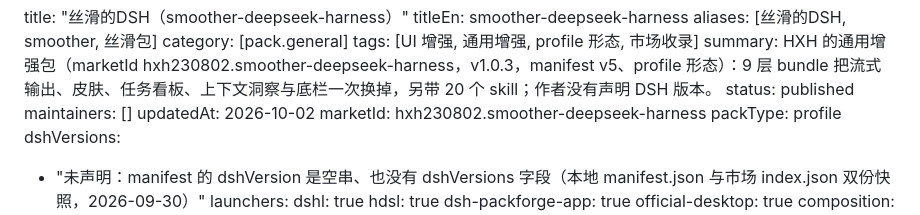
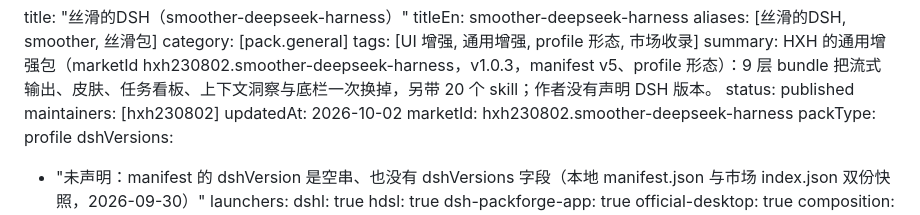
Before and after one commit to DSH-PackForge/dshbaike, a Markdown page: data/pack/1.md, the part around the change. GitHub-like rendering.

Commit message:
chore(claim): 把 hxh230802 加进 maintainers（来自 Issue #36）
Co-authored-by: github-actions[bot] <41898282+github-actions[bot]@users.noreply.github.com>

```diff
--- a/data/pack/1.md
+++ b/data/pack/1.md
@@ -6,7 +6,7 @@ category: [pack.general]
 tags: [UI 增强, 通用增强, profile 形态, 市场收录]
 summary: HXH 的通用增强包（marketId hxh230802.smoother-deepseek-harness，v1.0.3，manifest v5、profile 形态）：9 层 bundle 把流式输出、皮肤、任务看板、上下文洞察与底栏一次换掉，另带 20 个 skill；作者没有声明 DSH 版本。
 status: published
-maintainers: []
+maintainers: [hxh230802]
 updatedAt: 2026-10-02
 marketId: hxh230802.smoother-deepseek-harness
 packType: profile
```
